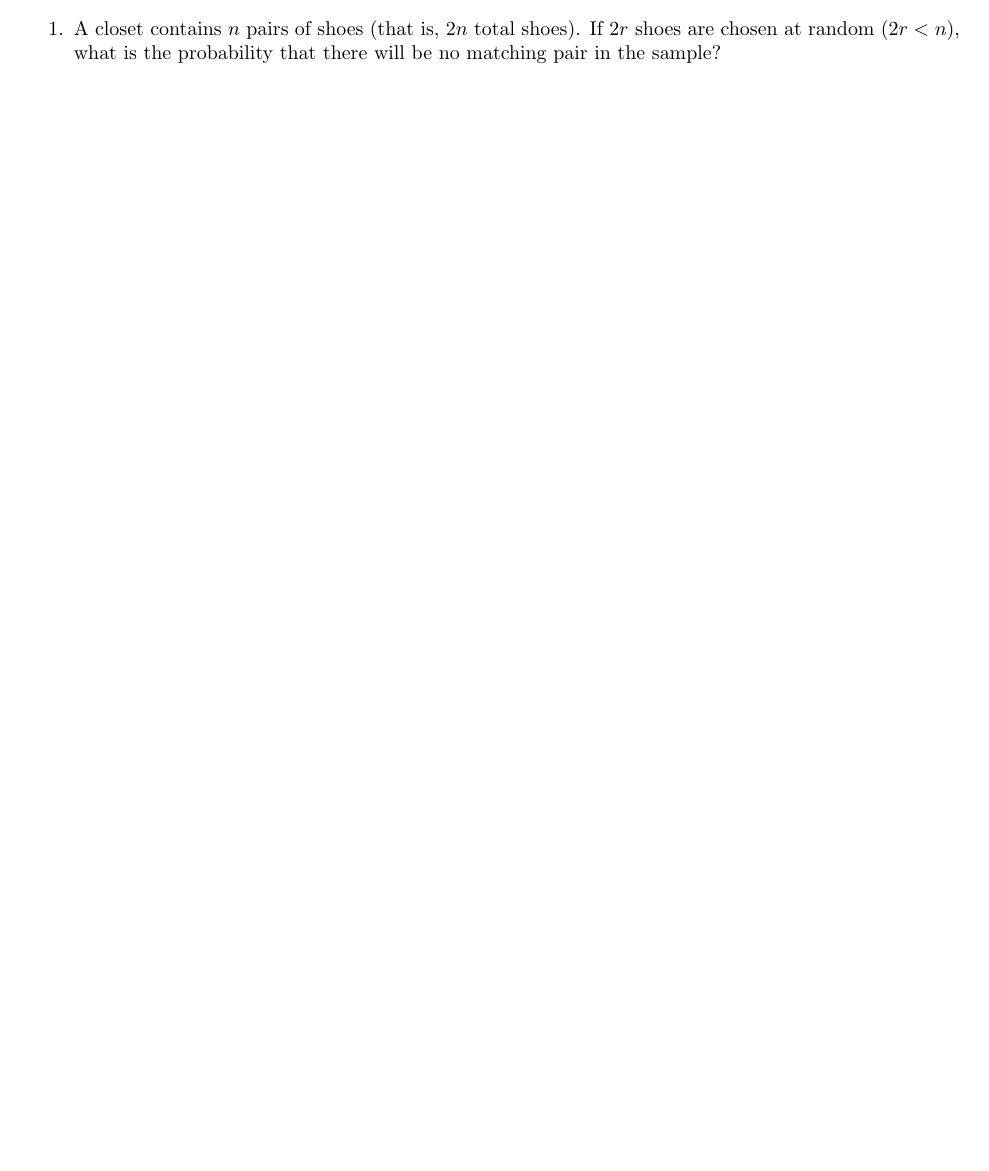
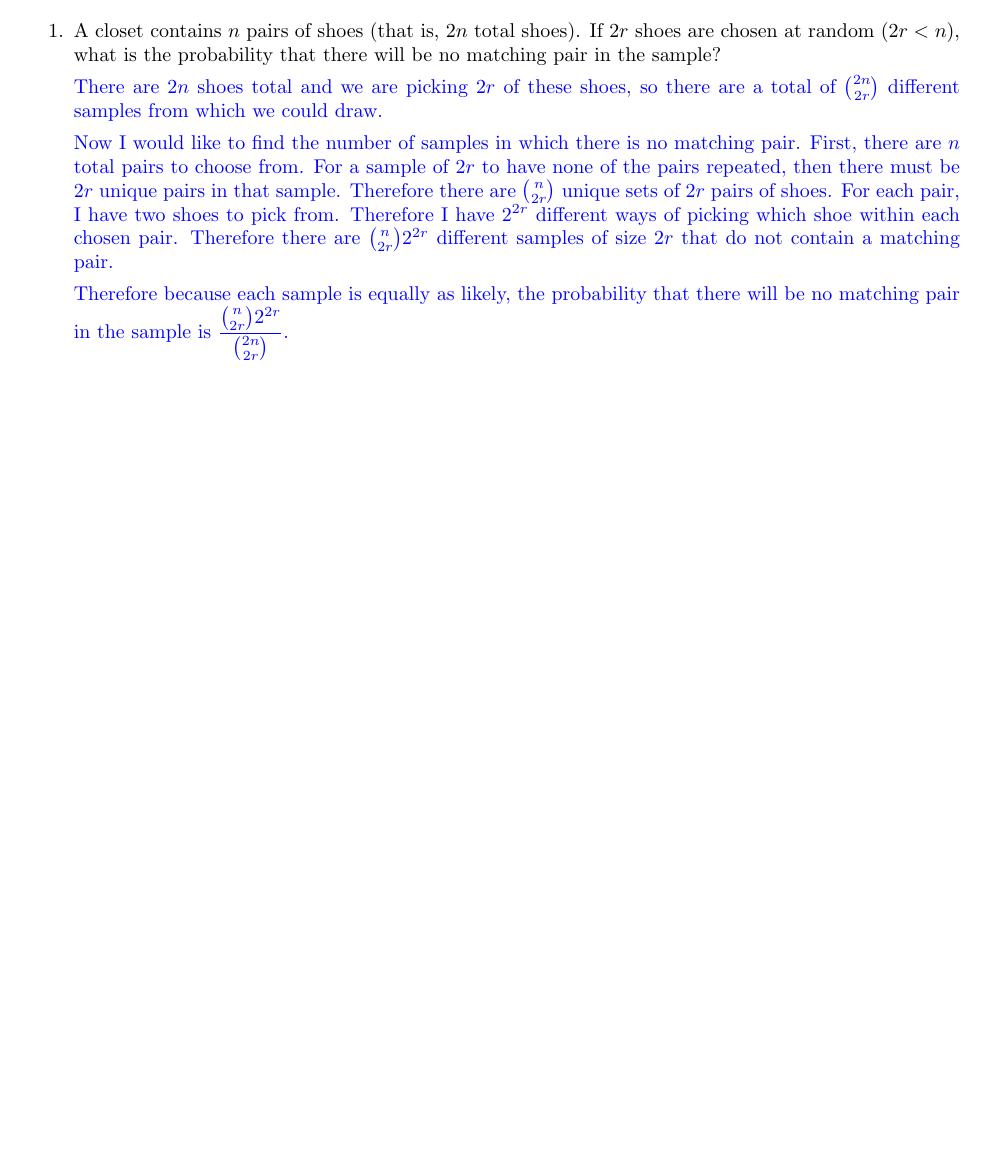
Before and after one commit to jeswheel/4450_f25, a LaTeX document (01/discussionProbs.tex): part of the page, cut so that both start at the same text, the shorter picture padded with empty space. Compiled offline with pdfLaTeX.

Commit message:
Added solution, fixed typo in Chapter 2 slides"

```diff
--- a/01/discussionProbs.tex
+++ b/01/discussionProbs.tex
@@ -99,11 +99,11 @@
 
     \item A closet contains $n$ pairs of shoes (that is, $2n$ total shoes). If $2r$ shoes are chosen at random $(2r < n)$, what is the probability that there will be no matching pair in the sample?
 
-    % {\color{blue} There are $2n$ shoes total and we are picking $2r$ of these shoes, so there are a total of $\binom{2n}{2r}$ different samples from which we could draw.
-    %
-    % Now I would like to find the number of samples in which there is no matching pair. First, there are $n$ total pairs to choose from. For a sample of $2r$ to have none of the pairs repeated, then there must be $2r$ unique pairs in that sample. Therefore there are $\binom{n}{2r}$ unique sets of $2r$ pairs of shoes. For each pair, I have two shoes to pick from. Therefore I have $2^{2r}$ different ways of picking which shoe within each chosen pair. Therefore there are $\binom{n}{2r}2^{2r}$ different samples of size $2r$ that do not contain a matching pair.
-    %
-    % Therefore because each sample is equally as likely, the probability that there will be no matching pair in the sample is $\dfrac{\binom{n}{2r}2^{2r}}{\binom{2n}{2r}}$.}
+    {\color{blue} There are $2n$ shoes total and we are picking $2r$ of these shoes, so there are a total of $\binom{2n}{2r}$ different samples from which we could draw.
+
+    Now I would like to find the number of samples in which there is no matching pair. First, there are $n$ total pairs to choose from. For a sample of $2r$ to have none of the pairs repeated, then there must be $2r$ unique pairs in that sample. Therefore there are $\binom{n}{2r}$ unique sets of $2r$ pairs of shoes. For each pair, I have two shoes to pick from. Therefore I have $2^{2r}$ different ways of picking which shoe within each chosen pair. Therefore there are $\binom{n}{2r}2^{2r}$ different samples of size $2r$ that do not contain a matching pair.
+
+    Therefore because each sample is equally as likely, the probability that there will be no matching pair in the sample is $\dfrac{\binom{n}{2r}2^{2r}}{\binom{2n}{2r}}$.}
     %
     % \item Consider a multinomial experiment where at any given trial, $m$ distinct mutually exclusive and exhaustive outcomes can occur (e.g. a die is thrown and one of the six faces has to come up). Let $p_j$ be the probability that the $j$th outcome turns up in the trial. Then $\sum_{j = 1}^mp_j = 1$. Consider repeating the multinomial experiment independently (i.e. you keep throwing the die repeatedly) till $m_1, m_2, \ldots, m_k$ outcomes of types $1$ through $k$ (where $k < m)$ are obtained. What is the probability that you need $N$ trials of the experiment for this to happen?
 
```
Also changed, not shown: 01/discussionProbs.pdf, 02/notes.pdf, 02/slides.pdf, 1 other file.
